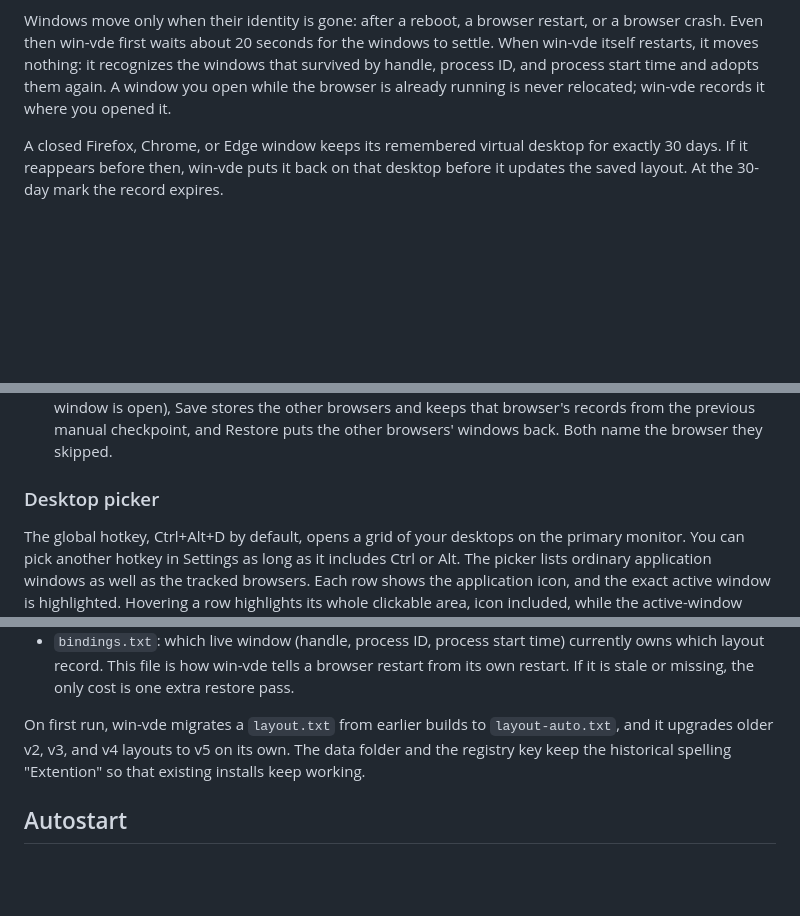
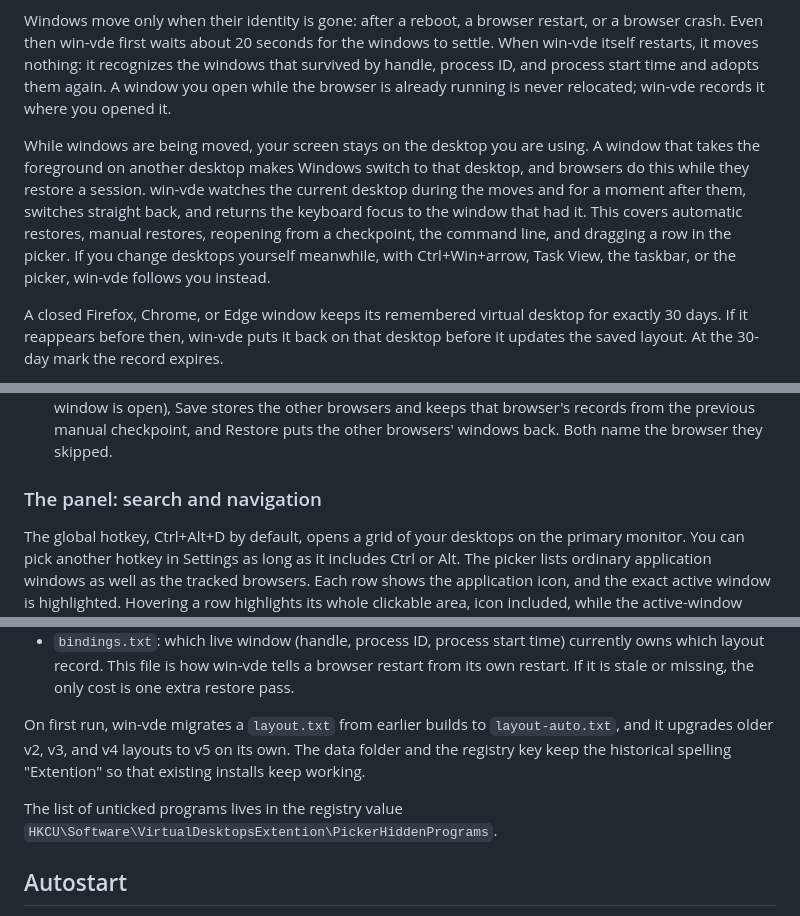
Before and after one commit to conus-vision/win-vde, a Markdown page: README.md, 3 parts joined by grey strips. Rendered like a GitHub page; blank space fills up the shorter version.

```diff
--- a/README.md
+++ b/README.md
@@ -140,6 +137,15 @@ recognizes the windows that survived by handle, process ID, and process start
 time and adopts them again. A window you open while the browser is already
 running is never relocated; win-vde records it where you opened it.
 
+While windows are being moved, your screen stays on the desktop you are using. A
+window that takes the foreground on another desktop makes Windows switch to that
+desktop, and browsers do this while they restore a session. win-vde watches the
+current desktop during the moves and for a moment after them, switches straight
+back, and returns the keyboard focus to the window that had it. This covers
+automatic restores, manual restores, reopening from a checkpoint, the command line,
+and dragging a row in the picker. If you change desktops yourself meanwhile, with
+Ctrl+Win+arrow, Task View, the taskbar, or the picker, win-vde follows you instead.
+
 A closed Firefox, Chrome, or Edge window keeps its remembered virtual desktop
 for exactly 30 days. If it reappears before then, win-vde puts it back on that
 desktop before it updates the saved layout. At the 30-day mark the record
@@ -157,7 +163,7 @@ Saving and restoring the manual checkpoint never stops at one problem window:
   keeps that browser's records from the previous manual checkpoint, and Restore
   puts the other browsers' windows back. Both name the browser they skipped.
 
-### Desktop picker
+### The panel: search and navigation
 
 The global hotkey, Ctrl+Alt+D by default, opens a grid of your desktops on the
 primary monitor. You can pick another hotkey in Settings as long as it includes
@@ -301,6 +313,9 @@ On first run, win-vde migrates a `layout.txt` from earlier builds to
 own. The data folder and the registry key keep the historical spelling
 "Extention" so that existing installs keep working.
 
+The list of unticked programs lives in the registry value
+`HKCU\Software\VirtualDesktopsExtention\PickerHiddenPrograms`.
+
 ## Autostart
 
 Turn on **Settings > Start with Windows (run at logon)** and win-vde starts
```
Also changed, not shown: other parts of README.md (+41 -36 lines), docs/tour-poster.png (added), 1 other file.
